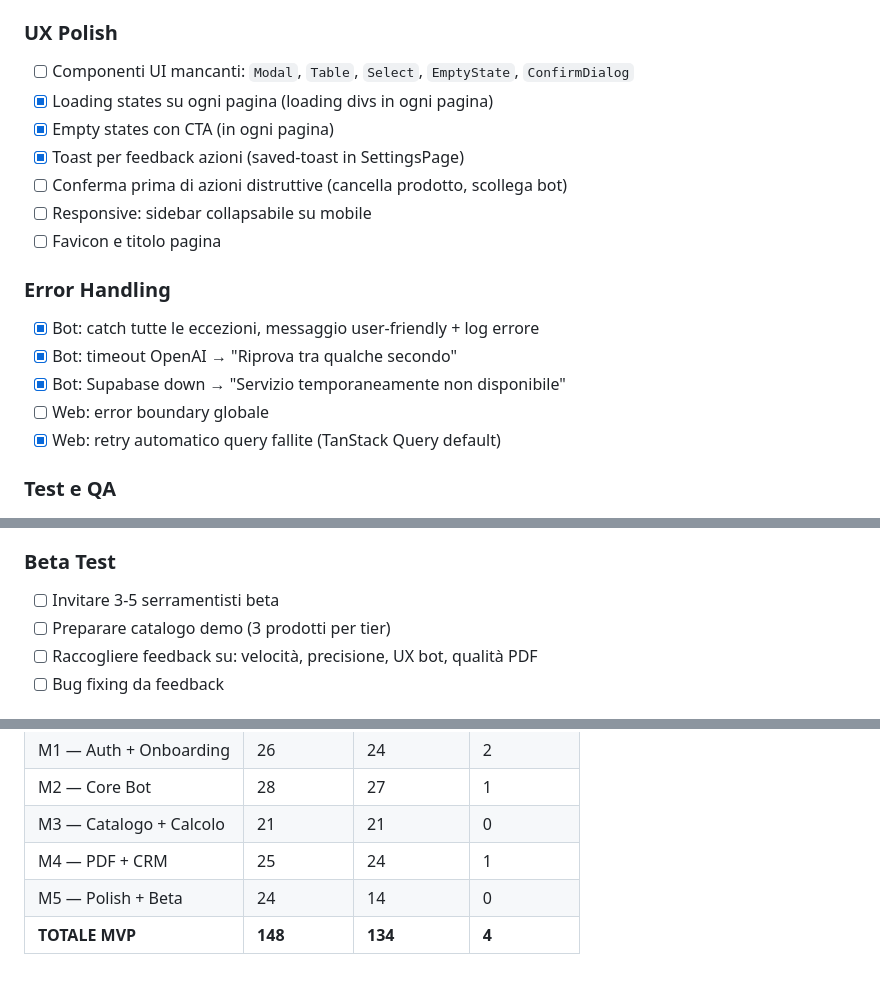
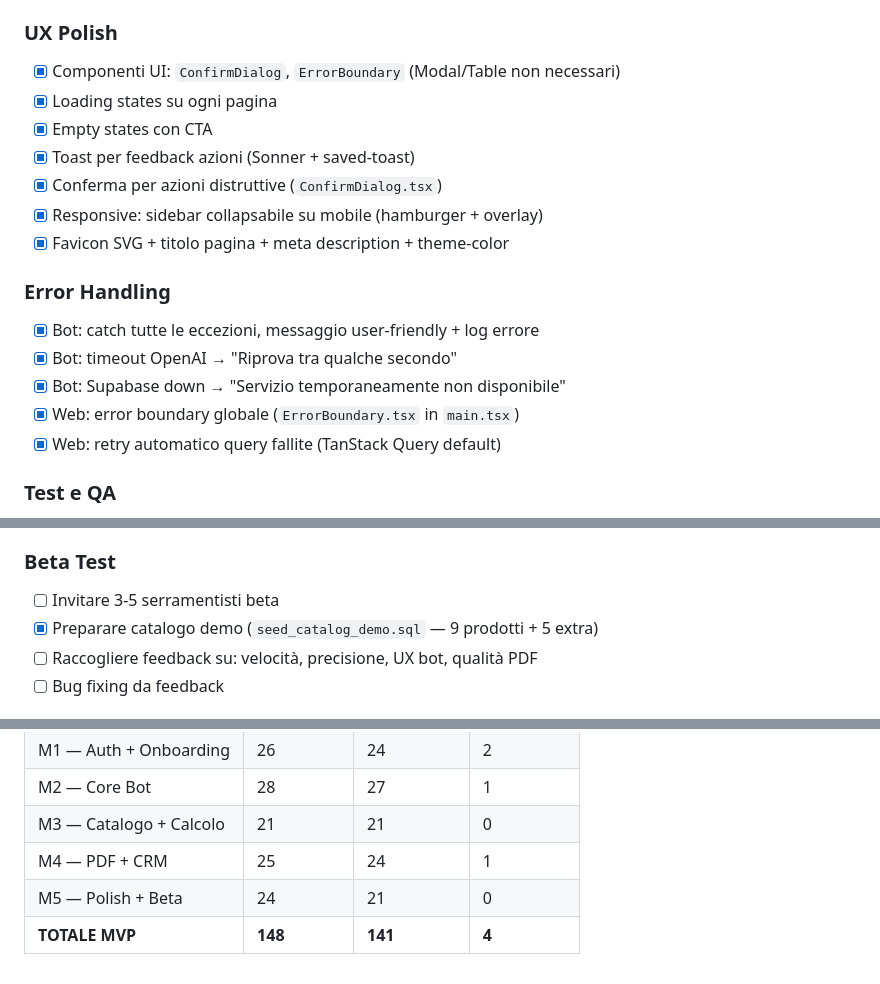
Before and after one commit to PoontoAgency/serramentista, a Markdown page: TASK_BREAKDOWN.md, 3 parts joined by grey strips. GitHub-like rendering.

Commit message:
chore: update TASK_BREAKDOWN — 141/148 complete (95%)

```diff
--- a/TASK_BREAKDOWN.md
+++ b/TASK_BREAKDOWN.md
@@ -258,19 +258,19 @@
 - [x] Creare `src/web/src/features/settings/useSettings.ts`
 
 ### UX Polish
-- [ ] Componenti UI mancanti: `Modal`, `Table`, `Select`, `EmptyState`, `ConfirmDialog`
-- [x] Loading states su ogni pagina (loading divs in ogni pagina)
-- [x] Empty states con CTA (in ogni pagina)
-- [x] Toast per feedback azioni (saved-toast in SettingsPage)
-- [ ] Conferma prima di azioni distruttive (cancella prodotto, scollega bot)
-- [ ] Responsive: sidebar collapsabile su mobile
-- [ ] Favicon e titolo pagina
+- [x] Componenti UI: `ConfirmDialog`, `ErrorBoundary` (Modal/Table non necessari)
+- [x] Loading states su ogni pagina
+- [x] Empty states con CTA
+- [x] Toast per feedback azioni (Sonner + saved-toast)
+- [x] Conferma per azioni distruttive (`ConfirmDialog.tsx`)
+- [x] Responsive: sidebar collapsabile su mobile (hamburger + overlay)
+- [x] Favicon SVG + titolo pagina + meta description + theme-color
 
 ### Error Handling
 - [x] Bot: catch tutte le eccezioni, messaggio user-friendly + log errore
 - [x] Bot: timeout OpenAI → "Riprova tra qualche secondo"
 - [x] Bot: Supabase down → "Servizio temporaneamente non disponibile"
-- [ ] Web: error boundary globale
+- [x] Web: error boundary globale (`ErrorBoundary.tsx` in `main.tsx`)
 - [x] Web: retry automatico query fallite (TanStack Query default)
 
 ### Test e QA
@@ -286,7 +286,7 @@
 
 ### Beta Test
 - [ ] Invitare 3-5 serramentisti beta
-- [ ] Preparare catalogo demo (3 prodotti per tier)
+- [x] Preparare catalogo demo (`seed_catalog_demo.sql` — 9 prodotti + 5 extra)
 - [ ] Raccogliere feedback su: velocità, precisione, UX bot, qualità PDF
 - [ ] Bug fixing da feedback
 
@@ -326,5 +326,5 @@
 | M2 — Core Bot | 28 | 27 | 1 |
 | M3 — Catalogo + Calcolo | 21 | 21 | 0 |
 | M4 — PDF + CRM | 25 | 24 | 1 |
-| M5 — Polish + Beta | 24 | 14 | 0 |
-| **TOTALE MVP** | **148** | **134** | **4** |
+| M5 — Polish + Beta | 24 | 21 | 0 |
+| **TOTALE MVP** | **148** | **141** | **4** |
```
